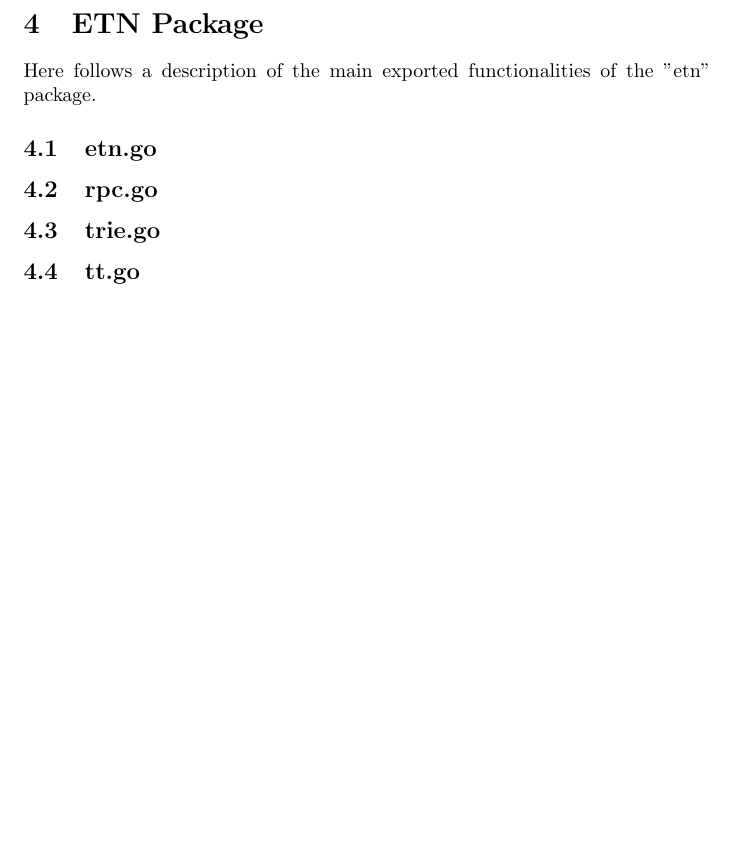
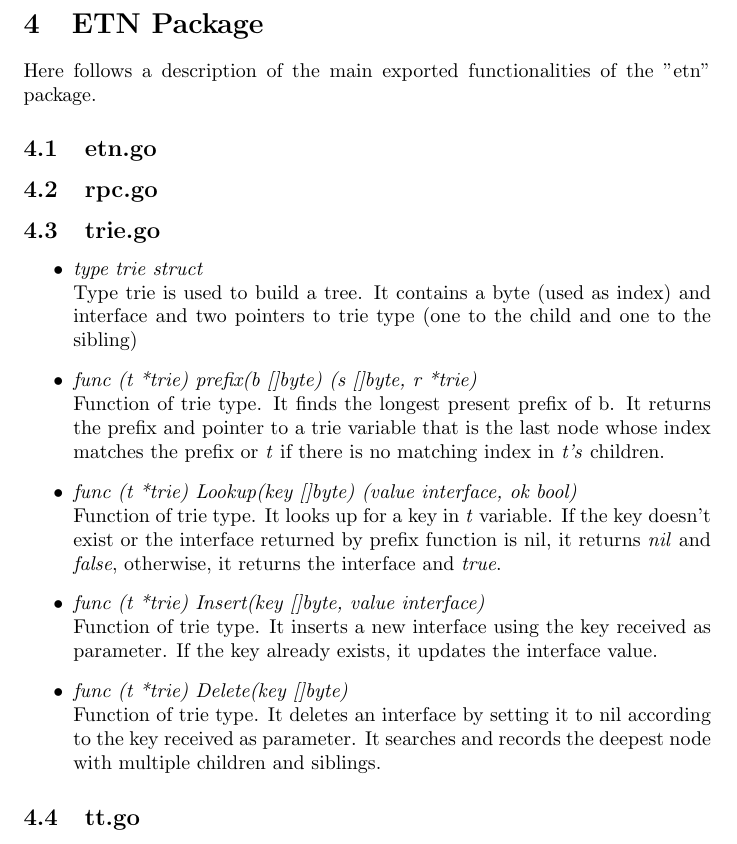
Before and after one commit to ema8490/etn, a LaTeX document (doc/paper.tex, which reads doc/trie.tex): part of page 3 of 3, cut so that both start at the same text, the shorter picture padded with empty space. Compiled offline with pdfLaTeX.

Commit message:
trie.tex complete

```diff
--- a/doc/trie.tex
+++ b/doc/trie.tex
@@ -1 +1,20 @@
 \subsection{trie.go}
+
+\begin{itemize}
+
+\item \emph{type trie struct}\\
+Type trie is used to build a tree. It contains a byte (used as index) and interface and two pointers to trie type (one to the child and one to the sibling)
+
+\item \emph{func (t *trie) prefix(b []byte) (s []byte, r *trie)}\\
+Function of trie type. It finds the longest present prefix of b. It returns the prefix and pointer to a trie variable that is the last node whose index matches the prefix or \emph{t} if there is no matching index in \emph{t's} children.
+
+\item \emph{func (t *trie) Lookup(key []byte) (value interface{}, ok bool)}\\
+Function of trie type. It looks up for a key in \emph{t} variable. If the key doesn't exist or the interface returned by prefix function is nil, it returns \emph{nil} and \emph{false}, otherwise, it returns the interface and \emph{true}.
+
+\item \emph{func (t *trie) Insert(key []byte, value interface{})}\\
+Function of trie type. It inserts a new interface using the key received as parameter. If the key already exists, it updates the interface value.
+
+\item \emph{func (t *trie) Delete(key []byte)}\\
+Function of trie type. It deletes an interface by setting it to nil according to the key received as parameter. It searches and records the deepest node with multiple children and siblings.
+
+\end{itemize}
```
Also changed, not shown: 1 other file.
